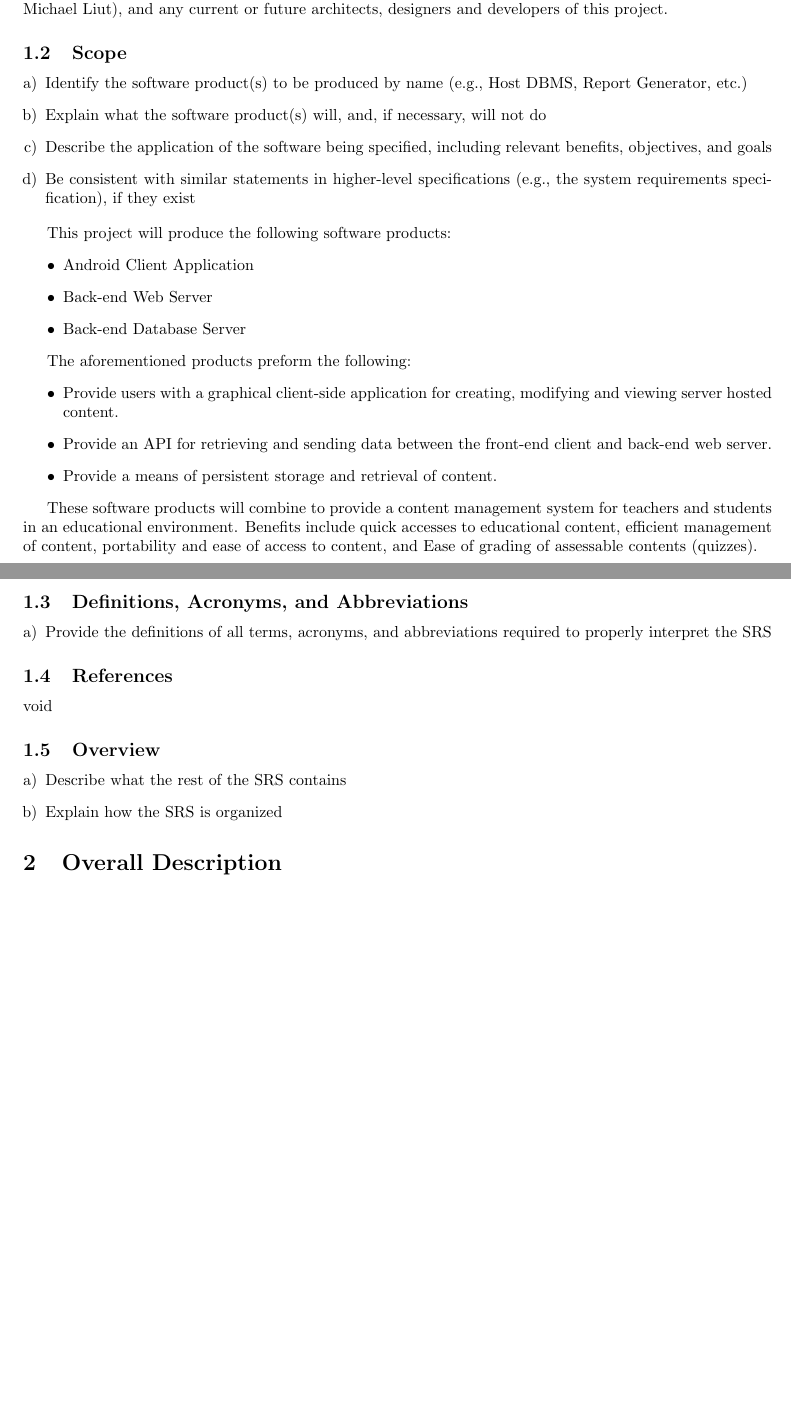
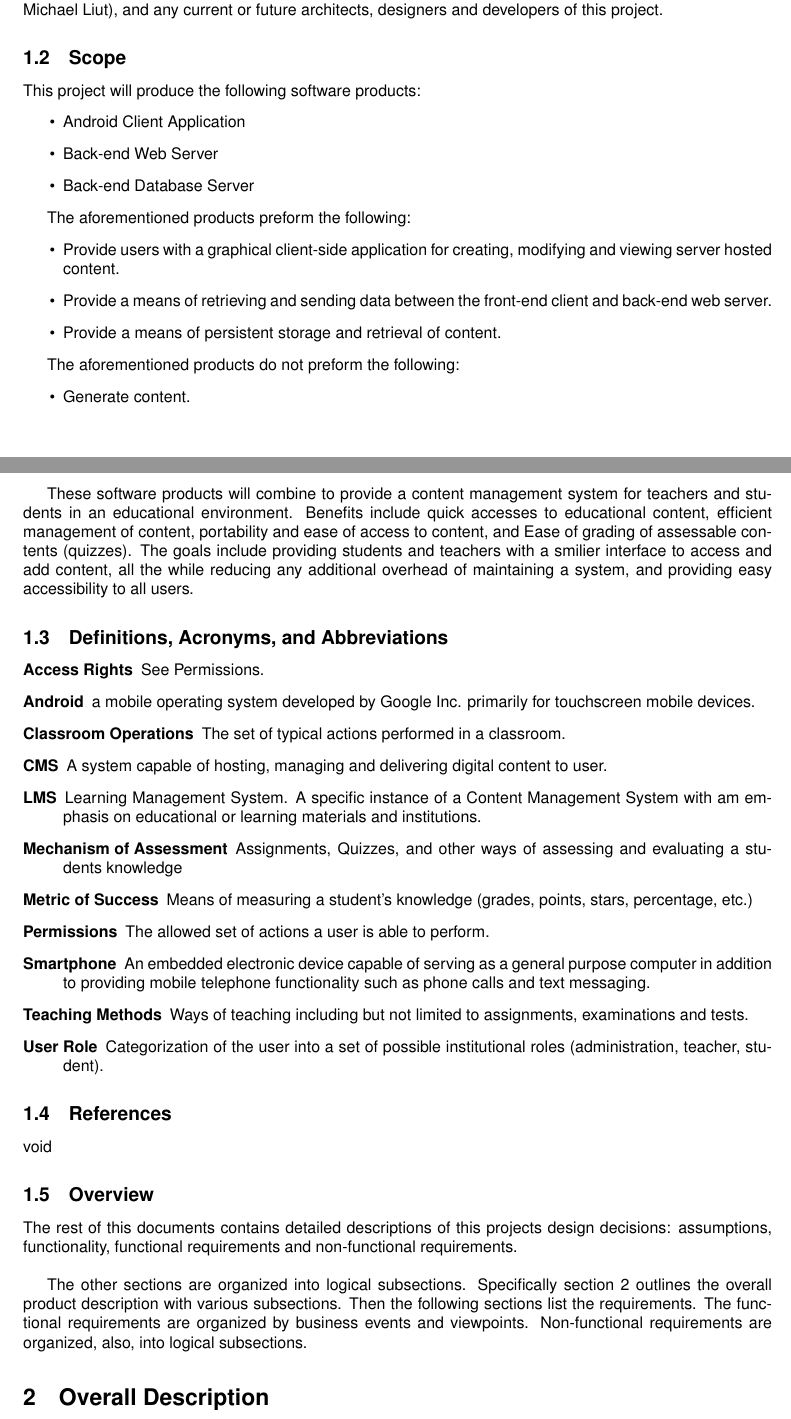
Before and after one commit to Plan6/Plan6-Requirement-Doc, a LaTeX document (Deliverable1.tex): two parts of pages 1 and 2 of 9 before the commit and two parts of pages 1 and 2 of 10 after it, joined at a grey line, cut so that both start at the same text, the shorter picture padded with empty space. Compiled offline with pdfLaTeX.

Commit message:
Completed a rough draft of introduction (all sections).
- Author's of the document has been listed in the author section
-- Note, do not commit student number into the repository
-- Note, * indicates the group leader

- References section is void; if this is not the case, change it.

```diff
--- a/Deliverable1.tex
+++ b/Deliverable1.tex
@@ -13,9 +13,9 @@
 \usepackage{extarrows}
 \usepackage{setspace}
 
-% \renewcommand*\familydefault{\sfdefault}
+\renewcommand*\familydefault{\sfdefault}
 % \usepackage{cmbright}
-% \usepackage{helvet}
+\usepackage{helvet}
 %------------------------------------------------------------------------------
 
 % Header and Footer
@@ -61,18 +74,9 @@ The target audience for this document are the stakeholders (Dr. Ridha Khedri,
 Andrew Le Clair and Michael Liut), and any current or future architects,
 designers and developers of this project.
 
-% End SubSection
 
 \subsection{Scope}
 \label{sub:scope}
-% Begin SubSection
-\begin{enumerate}[a)]
-	\item Identify the software product(s) to be produced by name (e.g., Host DBMS, Report Generator, etc.)
-	\item Explain what the software product(s) will, and, if necessary, will not do
-	\item Describe the application of the software being specified, including relevant benefits, objectives, and goals
-	\item Be consistent with similar statements in higher-level specifications (e.g., the system requirements specification), if they exist
-\end{enumerate}
-
 This project will produce the following software products:
 \begin{itemize}
   \item Android Client Application
@@ -84,42 +88,85 @@ The aforementioned products preform the following:
 \begin{itemize}
   \item Provide users with a graphical client-side application for creating,
     modifying and viewing server hosted content.
-  \item Provide an API for retrieving and sending data between the front-end
+  \item Provide a means of retrieving and sending data between the front-end
     client and back-end web server.
   \item Provide a means of persistent storage and retrieval of content.
+\end{itemize}
+
+The aforementioned products do not preform the following:
+\begin{itemize}
+  \item Generate content.
 \end{itemize}
 
 These software products will combine to provide a content management system for
 teachers and students in an educational environment. Benefits include quick
 accesses to educational content, efficient management of content, portability
 and ease of access to content, and Ease of grading of assessable contents
-(quizzes). % Todo: Goals, objectives
+(quizzes). The goals include providing students and teachers with a smilier
+interface to access and add content, all the while reducing any additional
+overhead of maintaining a system, and providing easy accessibility to all
+users.
 
-% End SubSection
+
 
 \subsection{Definitions, Acronyms, and Abbreviations}
 \label{sub:definitions_acronyms_and_abbreviations}
-% Begin SubSection
-\begin{enumerate}[a)]
-	\item Provide the definitions of all terms, acronyms, and abbreviations required to properly interpret the SRS
-\end{enumerate}
-% End SubSection
+\begin{description}
+  \item [Access Rights] See Permissions.
+
+  \item [Android] a mobile operating system developed by Google Inc.  primarily
+    for touchscreen mobile devices.
+
+  \item [Classroom Operations] The set of typical actions performed in a
+    classroom.
+
+  \item [CMS] A system capable of hosting, managing and delivering digital
+    content to user.
+
+  \item [LMS] Learning Management System. A specific instance of a Content
+    Management System with am emphasis on educational or learning materials and
+    institutions.
+
+  \item [Mechanism of Assessment] Assignments, Quizzes, and other ways of
+    assessing and evaluating a students knowledge
+
+  \item [Metric of Success] Means of measuring a student's knowledge (grades,
+    points, stars, percentage, etc.)
+
+  \item [Permissions] The allowed set of actions a user is able to perform.
+
+  \item [Smartphone] An embedded electronic device capable of serving as a
+    general purpose computer in addition to providing mobile telephone
+    functionality such as phone calls and text messaging.
+
+  \item [Teaching Methods] Ways of teaching including but not limited to
+    assignments, examinations and tests.
+
+  \item [User Role] Categorization of the user into a set of possible
+    institutional roles (administration, teacher, student).
+\end{description}
+
 
 \subsection{References}
 \label{sub:references}
+void
 
-void
 
 \subsection{Overview}
 \label{sub:overview}
-% Begin SubSection
-\begin{enumerate}[a)]
-	\item Describe what the rest of the SRS contains
-	\item Explain how the SRS is organized
-\end{enumerate}
-% End SubSection
+The rest of this documents contains detailed descriptions of this projects
+design decisions: assumptions, functionality, functional requirements and
+non-functional requirements.\\
+
+The other sections are organized into logical subsections. Specifically section
+2 outlines the overall product description with various subsections. Then the
+following sections list the requirements. The functional requirements are
+organized by business events and viewpoints. Non-functional requirements are
+organized, also, into logical subsections.
+
 
 % End Section
+
 
 \section{Overall Description}
 \label{sec:overall_description}
```
Also changed, not shown: Deliverable1.tex (31 more changed lines).
